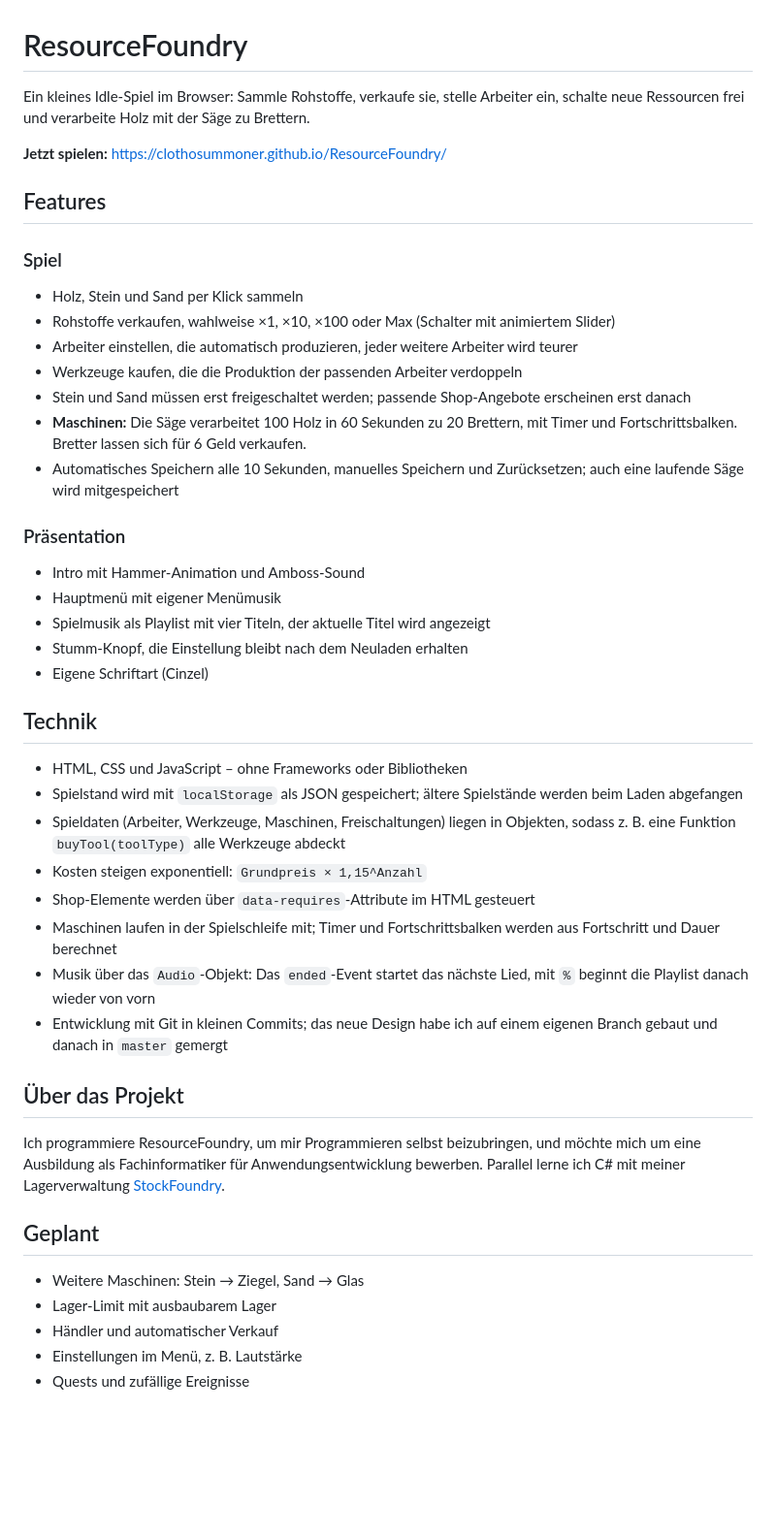
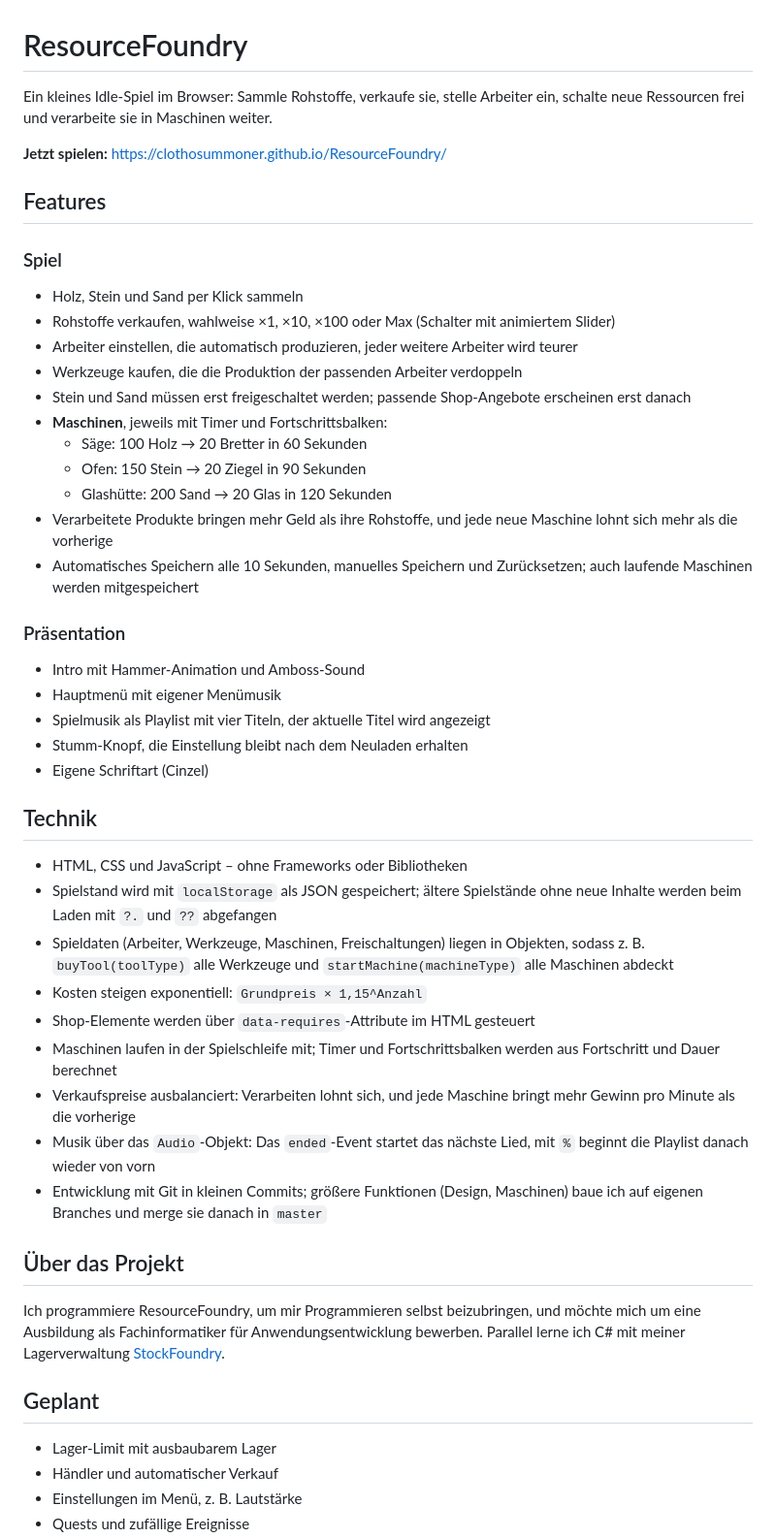
Before and after one commit to Clothosummoner/ResourceFoundry, a Markdown page: README.md, the part around the change. Shown at 97% size. Rendered like a GitHub page; blank space fills up the shorter version.

Commit message:
README auf den neusten Stand gebracht

```diff
--- a/README.md
+++ b/README.md
@@ -1,6 +1,6 @@
 # ResourceFoundry
 
-Ein kleines Idle-Spiel im Browser: Sammle Rohstoffe, verkaufe sie, stelle Arbeiter ein, schalte neue Ressourcen frei und verarbeite Holz mit der Säge zu Brettern.
+Ein kleines Idle-Spiel im Browser: Sammle Rohstoffe, verkaufe sie, stelle Arbeiter ein, schalte neue Ressourcen frei und verarbeite sie in Maschinen weiter.
 
 **Jetzt spielen:** https://clothosummoner.github.io/ResourceFoundry/
 
@@ -12,8 +12,12 @@ Ein kleines Idle-Spiel im Browser: Sammle Rohstoffe, verkaufe sie, stelle Arbeit
 - Arbeiter einstellen, die automatisch produzieren, jeder weitere Arbeiter wird teurer
 - Werkzeuge kaufen, die die Produktion der passenden Arbeiter verdoppeln
 - Stein und Sand müssen erst freigeschaltet werden; passende Shop-Angebote erscheinen erst danach
-- **Maschinen:** Die Säge verarbeitet 100 Holz in 60 Sekunden zu 20 Brettern, mit Timer und Fortschrittsbalken. Bretter lassen sich für 6 Geld verkaufen.
-- Automatisches Speichern alle 10 Sekunden, manuelles Speichern und Zurücksetzen; auch eine laufende Säge wird mitgespeichert
+- **Maschinen**, jeweils mit Timer und Fortschrittsbalken:
+  - Säge: 100 Holz → 20 Bretter in 60 Sekunden
+  - Ofen: 150 Stein → 20 Ziegel in 90 Sekunden
+  - Glashütte: 200 Sand → 20 Glas in 120 Sekunden
+- Verarbeitete Produkte bringen mehr Geld als ihre Rohstoffe, und jede neue Maschine lohnt sich mehr als die vorherige
+- Automatisches Speichern alle 10 Sekunden, manuelles Speichern und Zurücksetzen; auch laufende Maschinen werden mitgespeichert
 
 ### Präsentation
 - Intro mit Hammer-Animation und Amboss-Sound
@@ -25,13 +29,14 @@ Ein kleines Idle-Spiel im Browser: Sammle Rohstoffe, verkaufe sie, stelle Arbeit
 ## Technik
 
 - HTML, CSS und JavaScript – ohne Frameworks oder Bibliotheken
-- Spielstand wird mit `localStorage` als JSON gespeichert; ältere Spielstände werden beim Laden abgefangen
-- Spieldaten (Arbeiter, Werkzeuge, Maschinen, Freischaltungen) liegen in Objekten, sodass z. B. eine Funktion `buyTool(toolType)` alle Werkzeuge abdeckt
+- Spielstand wird mit `localStorage` als JSON gespeichert; ältere Spielstände ohne neue Inhalte werden beim Laden mit `?.` und `??` abgefangen
+- Spieldaten (Arbeiter, Werkzeuge, Maschinen, Freischaltungen) liegen in Objekten, sodass z. B. `buyTool(toolType)` alle Werkzeuge und `startMachine(machineType)` alle Maschinen abdeckt
 - Kosten steigen exponentiell: `Grundpreis × 1,15^Anzahl`
 - Shop-Elemente werden über `data-requires`-Attribute im HTML gesteuert
 - Maschinen laufen in der Spielschleife mit; Timer und Fortschrittsbalken werden aus Fortschritt und Dauer berechnet
+- Verkaufspreise ausbalanciert: Verarbeiten lohnt sich, und jede Maschine bringt mehr Gewinn pro Minute als die vorherige
 - Musik über das `Audio`-Objekt: Das `ended`-Event startet das nächste Lied, mit `%` beginnt die Playlist danach wieder von vorn
-- Entwicklung mit Git in kleinen Commits; das neue Design habe ich auf einem eigenen Branch gebaut und danach in `master` gemergt
+- Entwicklung mit Git in kleinen Commits; größere Funktionen (Design, Maschinen) baue ich auf eigenen Branches und merge sie danach in `master`
 
 ## Über das Projekt
 
@@ -39,7 +44,6 @@ Ich programmiere ResourceFoundry, um mir Programmieren selbst beizubringen, und
 
 ## Geplant
 
-- Weitere Maschinen: Stein → Ziegel, Sand → Glas
 - Lager-Limit mit ausbaubarem Lager
 - Händler und automatischer Verkauf
 - Einstellungen im Menü, z. B. Lautstärke
```
